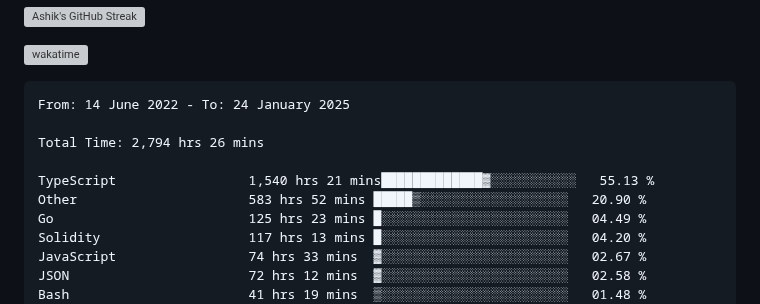
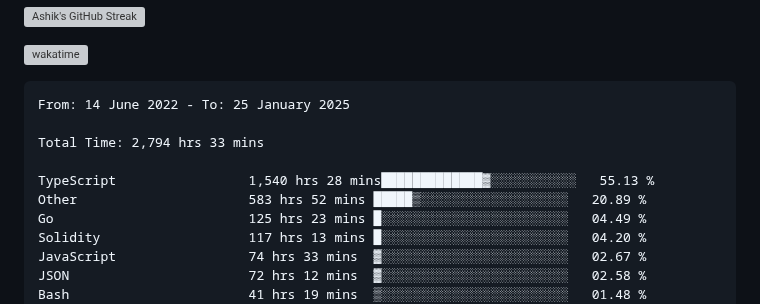
Before and after one commit to ashrhmn/ashrhmn, a Markdown page: README.md, the part around the change. Rendered like a GitHub page; grey boxes are pictures that could not be loaded.

Commit message:
Updated waka-readme graph with new metrics

````diff
--- a/README.md
+++ b/README.md
@@ -16,12 +16,12 @@
 <!--START_SECTION:waka-->
 
 ```txt
-From: 14 June 2022 - To: 24 January 2025
+From: 14 June 2022 - To: 25 January 2025
 
-Total Time: 2,794 hrs 26 mins
+Total Time: 2,794 hrs 33 mins
 
-TypeScript                 1,540 hrs 21 mins█████████████▓░░░░░░░░░░░   55.13 %
-Other                      583 hrs 52 mins █████▒░░░░░░░░░░░░░░░░░░░   20.90 %
+TypeScript                 1,540 hrs 28 mins█████████████▓░░░░░░░░░░░   55.13 %
+Other                      583 hrs 52 mins █████▒░░░░░░░░░░░░░░░░░░░   20.89 %
 Go                         125 hrs 23 mins █░░░░░░░░░░░░░░░░░░░░░░░░   04.49 %
 Solidity                   117 hrs 13 mins █░░░░░░░░░░░░░░░░░░░░░░░░   04.20 %
 JavaScript                 74 hrs 33 mins  ▓░░░░░░░░░░░░░░░░░░░░░░░░   02.67 %
````
